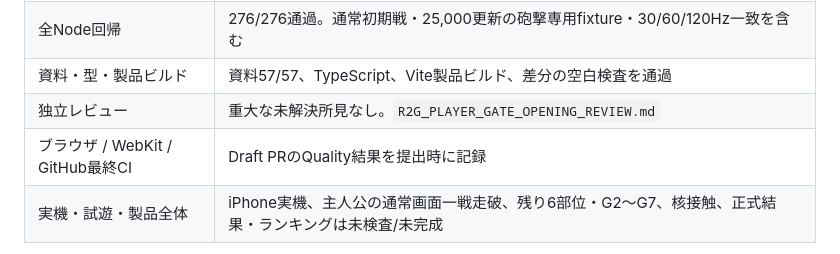
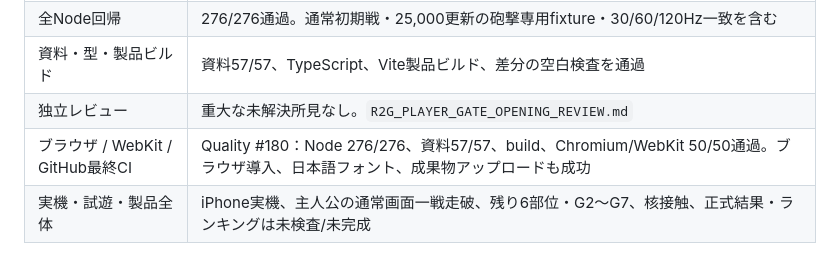
Before and after one commit to chameleonjp-lab/semekome, a Markdown page: docs/TEST_REPORT.md, the part around the change. Rendered like a GitHub page.

Commit message:
docs: record r2g quality result

```diff
--- a/docs/TEST_REPORT.md
+++ b/docs/TEST_REPORT.md
@@ -13,7 +13,7 @@ P1が公開 `direction` / `handle` で4回の通常配送を行い、公開 `del
 |全Node回帰|276/276通過。通常初期戦・25,000更新の砲撃専用fixture・30/60/120Hz一致を含む|
 |資料・型・製品ビルド|資料57/57、TypeScript、Vite製品ビルド、差分の空白検査を通過|
 |独立レビュー|重大な未解決所見なし。`R2G_PLAYER_GATE_OPENING_REVIEW.md`|
-|ブラウザ / WebKit / GitHub最終CI|Draft PRのQuality結果を提出時に記録|
+|ブラウザ / WebKit / GitHub最終CI|Quality #180：Node 276/276、資料57/57、build、Chromium/WebKit 50/50通過。ブラウザ導入、日本語フォント、成果物アップロードも成功|
 |実機・試遊・製品全体|iPhone実機、主人公の通常画面一戦走破、残り6部位・G2〜G7、核接触、正式結果・ランキングは未検査/未完成|
 
 今回の単位は、主人公の公開配送・砲撃から外装P1破壊、G1開門、G1越境後のG2閉門停止までを固定するもの。本番コードは変更せず、G1開門fixtureを通常戦全体の完成証拠へ読み替えない。残件は [公開チェックリスト](RELEASE_CHECKLIST.md) を正とする。
```
